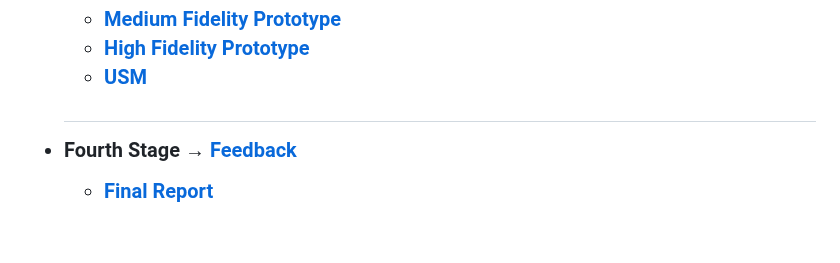
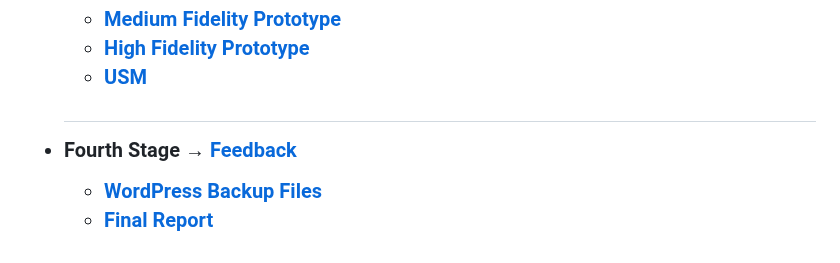
Before and after one commit to muhammadt1/SKCDA-Website, a Markdown page: README.md, the part around the change. Drawn GitHub-style.

Commit message:
Updated fourth stage section

```diff
--- a/README.md
+++ b/README.md
@@ -97,8 +97,10 @@
 
 * Fourth Stage </a> &rarr; <a href = " ">Feedback</a>
 
+    * <a href = " ">WordPress Backup Files </a>
     * <a href = " ">Final Report </a>
 
 
 
+
 </h3>
```
